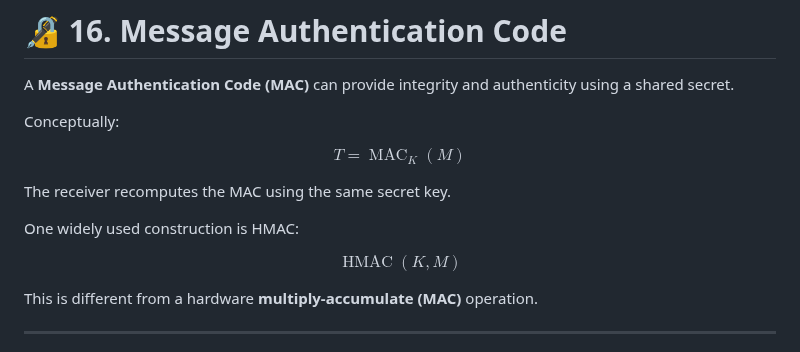
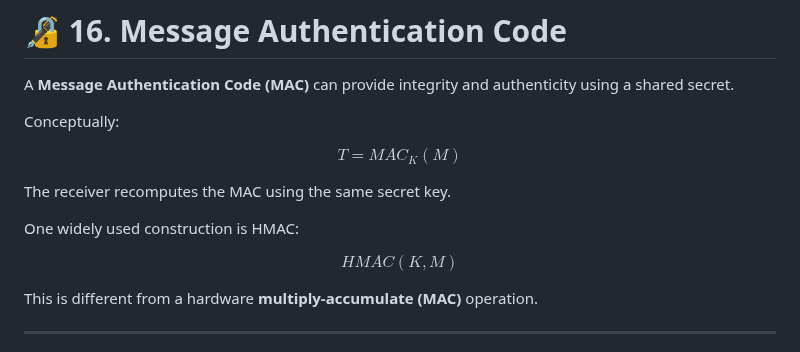
Before and after one commit to komsan-k/IO-engineering, a Markdown page: week-4/slot-16/README.md, the part around the change. Rendered like a GitHub page.

```diff
--- a/week-4/slot-16/README.md
+++ b/week-4/slot-16/README.md
@@ -533,7 +533,7 @@ A **Message Authentication Code (MAC)** can provide integrity and authenticity u
 Conceptually:
 
 $$
-T=\operatorname{MAC}_K(M)
+T= MAC_K(M)
 $$
 
 The receiver recomputes the MAC using the same secret key.
@@ -541,7 +541,7 @@ The receiver recomputes the MAC using the same secret key.
 One widely used construction is HMAC:
 
 $$
-\operatorname{HMAC}(K,M)
+HMAC(K,M)
 $$
 
 This is different from a hardware **multiply-accumulate (MAC)** operation.
```
